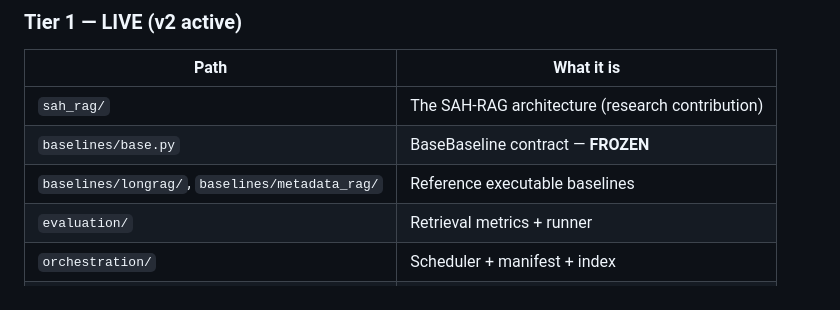
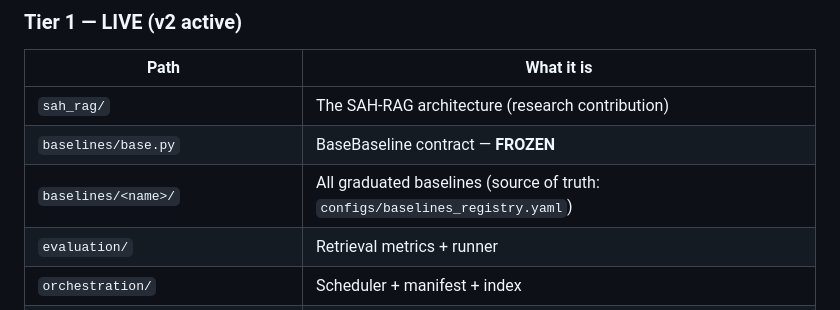
Before and after one commit to npaidopl/sah-rag, a Markdown page: docs/PROJECT_MAP.md, the part around the change. Drawn GitHub-style.

Commit message:
docs: generalize baselines listing in PROJECT_MAP; add graduation log

```diff
--- a/docs/PROJECT_MAP.md
+++ b/docs/PROJECT_MAP.md
@@ -20,7 +20,7 @@
 |---|---|
 | `sah_rag/` | The SAH-RAG architecture (research contribution) |
 | `baselines/base.py` | BaseBaseline contract — **FROZEN** |
-| `baselines/longrag/`, `baselines/metadata_rag/` | Reference executable baselines |
+| `baselines/<name>/` | All graduated baselines (source of truth: `configs/baselines_registry.yaml`) |
 | `evaluation/` | Retrieval metrics + runner |
 | `orchestration/` | Scheduler + manifest + index |
 | `datasets/unified.py` | Unified dataset loader |
```
Also changed, not shown: docs/GRADUATIONS.md (added, +13 -0 lines).
